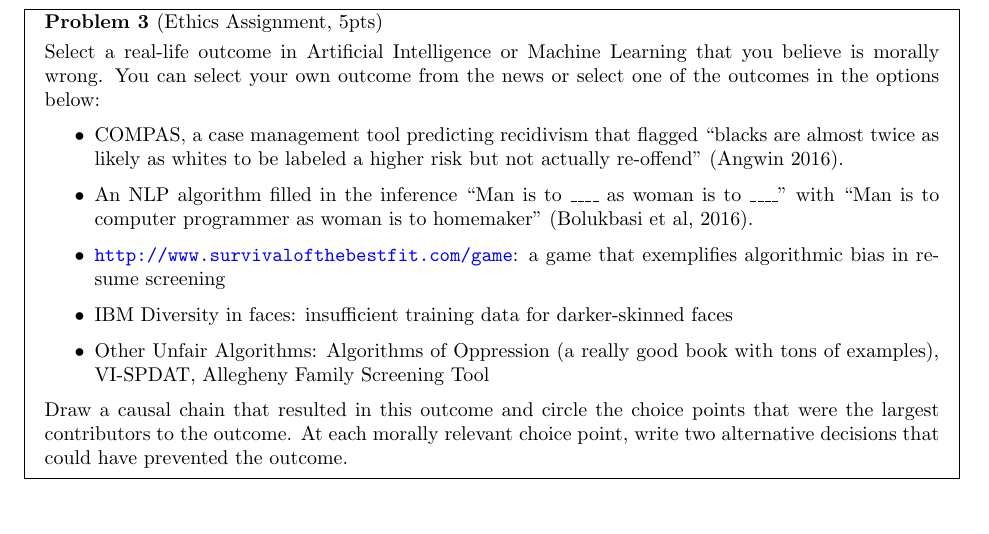
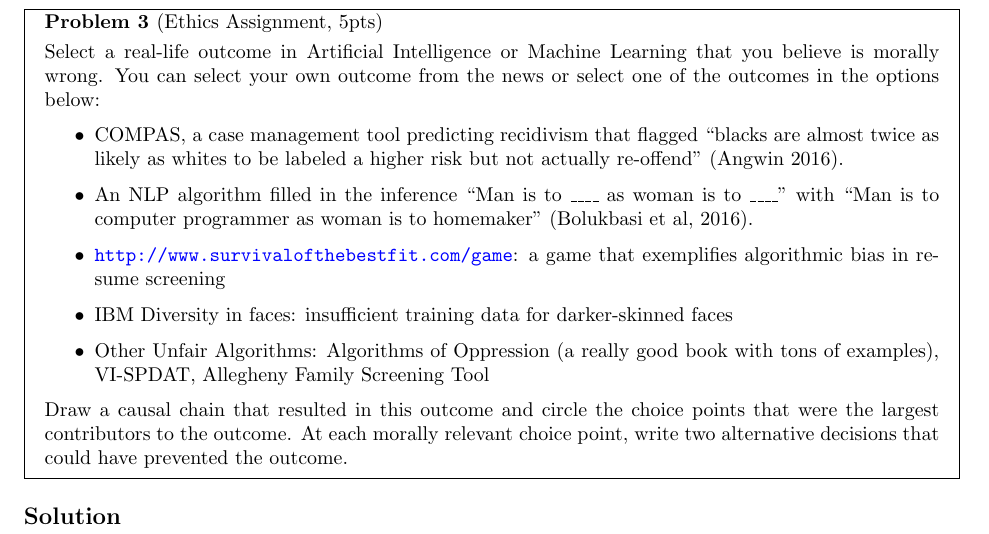
Before and after one commit to tkaminsky/cs181-s22-homeworks, a LaTeX problem sheet (HW4/homework4.tex): part of page 5 of 6, cut so that both start at the same text. Compiled offline with pdfLaTeX.

Commit message:
Update homework4.tex

```diff
--- a/HW4/homework4.tex
+++ b/HW4/homework4.tex
@@ -247,12 +247,14 @@
 
 \end{problem}
 
+\subsection*{Solution}
+
 \newpage
 %%%%%%%%%%%%%%%%%%%%%%%%%%%%%%%%%%%%%%%%%%%%%
 % Name and Calibration
 %%%%%%%%%%%%%%%%%%%%%%%%%%%%%%%%%%%%%%%%%%%%%
 \subsection*{Name}
-% ASK IF THEY CAME TO OFFICE HOURS
+
 \subsection*{Collaborators and Resources}
 Whom did you work with, and did you use any resources beyond cs181-textbook and your notes?\\
 \\
```
